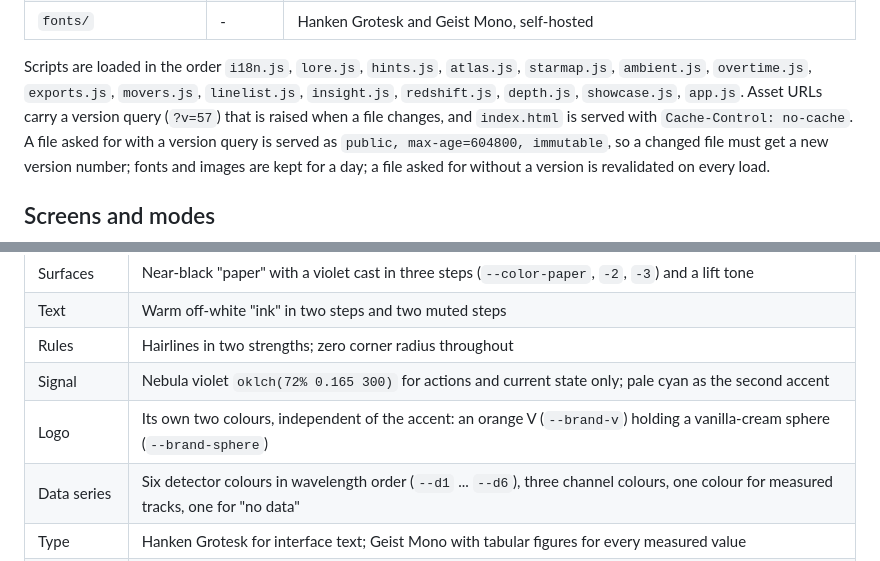
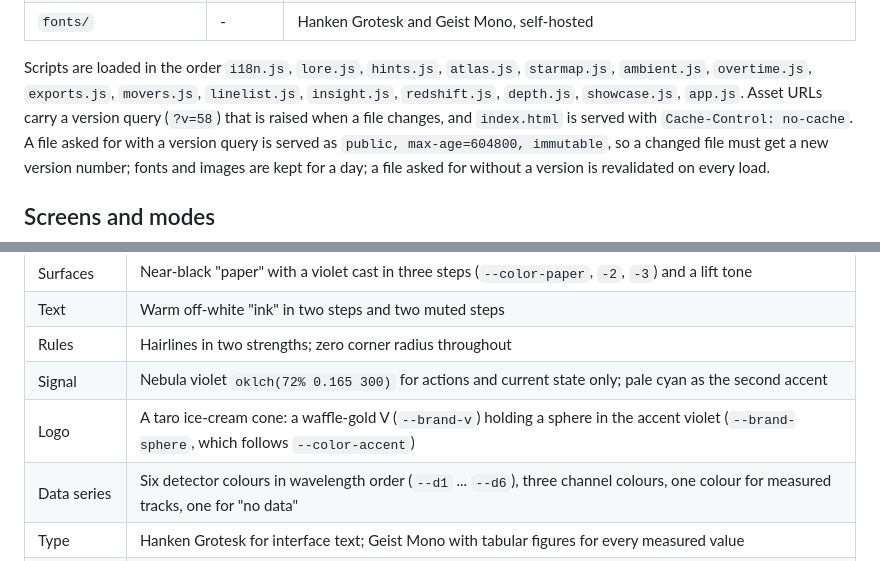
Before and after one commit to Vanilla-Sphere/sphere-blink, a Markdown page: docs/viewer.md, 2 parts joined by grey strips. GitHub-like rendering.

```diff
--- a/docs/viewer.md
+++ b/docs/viewer.md
@@ -29,7 +29,7 @@ as static files.
 | `fonts/` | - | Hanken Grotesk and Geist Mono, self-hosted |
 
 Scripts are loaded in the order `i18n.js`, `lore.js`, `hints.js`, `atlas.js`, `starmap.js`, `ambient.js`, `overtime.js`, `exports.js`, `movers.js`, `linelist.js`, `insight.js`, `redshift.js`, `depth.js`, `showcase.js`, `app.js`.
-Asset URLs carry a version query (`?v=57`) that is raised when a file changes,
+Asset URLs carry a version query (`?v=58`) that is raised when a file changes,
 and `index.html` is served with `Cache-Control: no-cache`. A file asked for
 with a version query is served as `public, max-age=604800, immutable`, so a
 changed file must get a new version number; fonts and images are kept for a
@@ -484,7 +484,7 @@ references).
 | Text | Warm off-white "ink" in two steps and two muted steps |
 | Rules | Hairlines in two strengths; zero corner radius throughout |
 | Signal | Nebula violet `oklch(72% 0.165 300)` for actions and current state only; pale cyan as the second accent |
-| Logo | Its own two colours, independent of the accent: an orange V (`--brand-v`) holding a vanilla-cream sphere (`--brand-sphere`) |
+| Logo | A taro ice-cream cone: a waffle-gold V (`--brand-v`) holding a sphere in the accent violet (`--brand-sphere`, which follows `--color-accent`) |
 | Data series | Six detector colours in wavelength order (`--d1` ... `--d6`), three channel colours, one colour for measured tracks, one for "no data" |
 | Type | Hanken Grotesk for interface text; Geist Mono with tabular figures for every measured value |
 | Motion | One easing curve, 140 ms; disabled under `prefers-reduced-motion` |
```
Also changed, not shown: web/apple-touch-icon.png, web/og.png, 6 other files.
